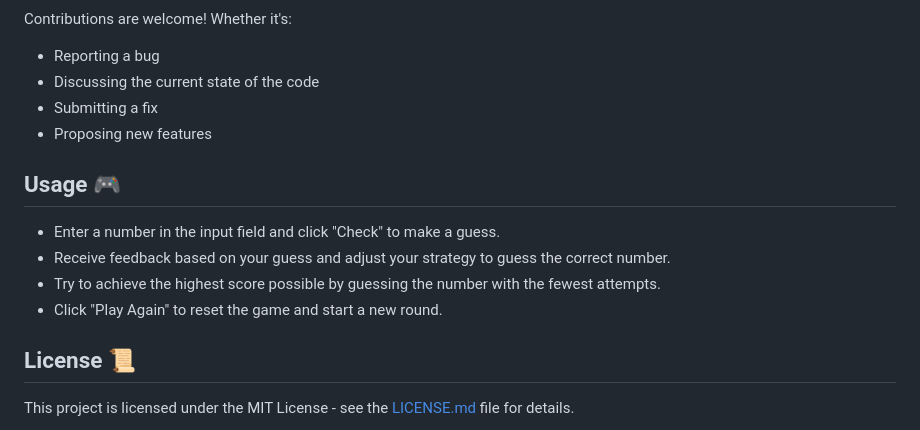
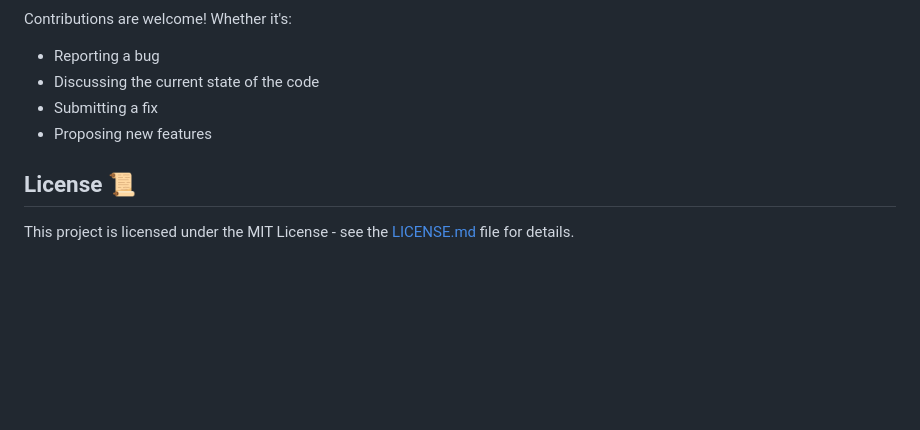
Before and after one commit to JkaurDhingra/CodeArcade-Web-Adventures, a Markdown page: README.md, the part around the change. Drawn GitHub-style; blank space fills up the shorter version.

```diff
--- a/README.md
+++ b/README.md
@@ -60,14 +60,6 @@ Contributions are welcome! Whether it's:
 - Proposing new features
 
 
-## Usage 🎮
-
-- Enter a number in the input field and click "Check" to make a guess.
-- Receive feedback based on your guess and adjust your strategy to guess the correct number.
-- Try to achieve the highest score possible by guessing the number with the fewest attempts.
-- Click "Play Again" to reset the game and start a new round.
-
-
 ## License 📜
 
 This project is licensed under the MIT License - see the [LICENSE.md](https://github.com/JkaurDhingra/CodeArcade-Web-Adventures/blob/main/LICENSE) file for details.
```
